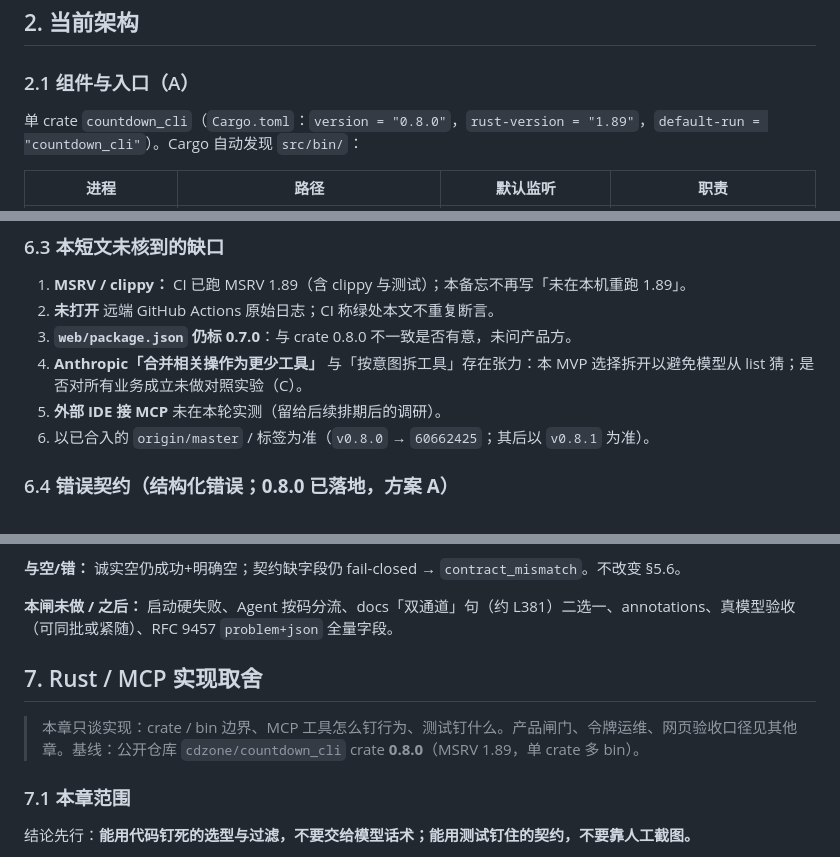
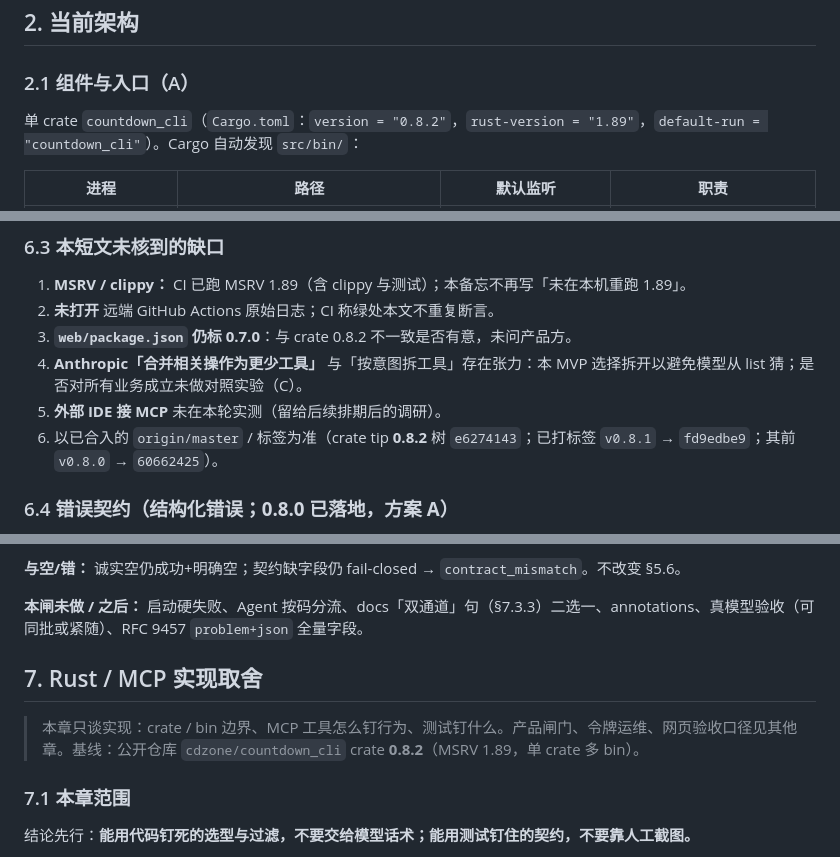
Before and after one commit to cdzone/countdown_cli, a Markdown page: docs/mvp-arch-lessons.md, 3 parts joined by grey strips. Rendered like a GitHub page.

```diff
--- a/docs/mvp-arch-lessons.md
+++ b/docs/mvp-arch-lessons.md
@@ -17,7 +17,7 @@
 
 ### 2.1 组件与入口（A）
 
-单 crate `countdown_cli`（`Cargo.toml`：`version = "0.8.0"`，`rust-version = "1.89"`，`default-run = "countdown_cli"`）。Cargo 自动发现 `src/bin/`：
+单 crate `countdown_cli`（`Cargo.toml`：`version = "0.8.2"`，`rust-version = "1.89"`，`default-run = "countdown_cli"`）。Cargo 自动发现 `src/bin/`：
 
 | 进程 | 路径 | 默认监听 | 职责 |
 |---|---|---|---|
@@ -277,10 +277,10 @@ Anthropic / AWS 工具写法强调：description 写清「做什么 / 何时用
 
 1. **MSRV / clippy：** CI 已跑 MSRV 1.89（含 clippy 与测试）；本备忘不再写「未在本机重跑 1.89」。
 2. **未打开** 远端 GitHub Actions 原始日志；CI 称绿处本文不重复断言。
-3. **`web/package.json` 仍标 0.7.0**：与 crate 0.8.0 不一致是否有意，未问产品方。
+3. **`web/package.json` 仍标 0.7.0**：与 crate 0.8.2 不一致是否有意，未问产品方。
 4. **Anthropic「合并相关操作为更少工具」** 与「按意图拆工具」存在张力：本 MVP 选择拆开以避免模型从 list 猜；是否对所有业务成立未做对照实验（C）。
 5. **外部 IDE 接 MCP** 未在本轮实测（留给后续排期后的调研）。
-6. 以已合入的 `origin/master` / 标签为准（`v0.8.0` → `60662425`；其后以 `v0.8.1` 为准）。
+6. 以已合入的 `origin/master` / 标签为准（crate tip **0.8.2** 树 `e6274143`；已打标签 `v0.8.1` → `fd9edbe9`；其前 `v0.8.0` → `60662425`）。
 
 ### 6.4 错误契约（结构化错误；**0.8.0 已落地，方案 A**）
 
@@ -308,12 +308,12 @@ Anthropic / AWS 工具写法强调：description 写清「做什么 / 何时用
 
 **与空/错：** 诚实空仍成功+明确空；契约缺字段仍 fail-closed → `contract_mismatch`。不改变 §5.6。
 
-**本闸未做 / 之后：** 启动硬失败、Agent 按码分流、docs「双通道」句（约 L381）二选一、annotations、真模型验收（可同批或紧随）、RFC 9457 `problem+json` 全量字段。
+**本闸未做 / 之后：** 启动硬失败、Agent 按码分流、docs「双通道」句（§7.3.3）二选一、annotations、真模型验收（可同批或紧随）、RFC 9457 `problem+json` 全量字段。
 
 
 ## 7. Rust / MCP 实现取舍
 
-> 本章只谈实现：crate / bin 边界、MCP 工具怎么钉行为、测试钉什么。产品闸门、令牌运维、网页验收口径见其他章。基线：公开仓库 `cdzone/countdown_cli` crate **0.8.0**（MSRV 1.89，单 crate 多 bin）。
+> 本章只谈实现：crate / bin 边界、MCP 工具怎么钉行为、测试钉什么。产品闸门、令牌运维、网页验收口径见其他章。基线：公开仓库 `cdzone/countdown_cli` crate **0.8.2**（MSRV 1.89，单 crate 多 bin）。
 
 ### 7.1 本章范围
 
```
Also changed, not shown: other parts of docs/mvp-arch-lessons.md (+14 -14 lines), CHANGELOG.md (+1 -0 lines).
